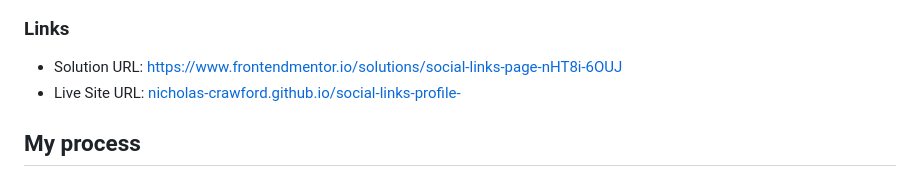
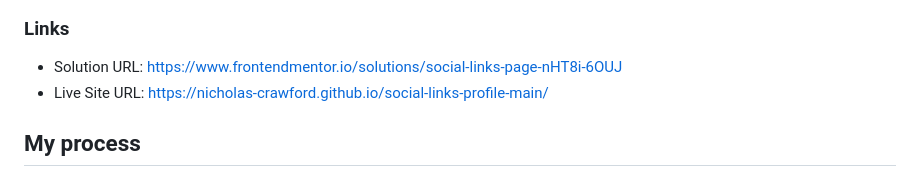
Before and after one commit to nicholas-crawford/social-links-profile-main, a Markdown page: README.md, the part around the change. Drawn GitHub-style.

Commit message:
Fixed live solution link in Readme.md

```diff
--- a/README.md
+++ b/README.md
@@ -38,7 +38,7 @@ Users should be able to:
 ### Links
 
 - Solution URL: [https://www.frontendmentor.io/solutions/social-links-page-nHT8i-6OUJ](https://www.frontendmentor.io/solutions/social-links-page-nHT8i-6OUJ)
-- Live Site URL: [nicholas-crawford.github.io/social-links-profile-](nicholas-crawford.github.io/social-links-profile-)
+- Live Site URL: [https://nicholas-crawford.github.io/social-links-profile-main/](https://nicholas-crawford.github.io/social-links-profile-main/)
 
 ## My process
 
```
